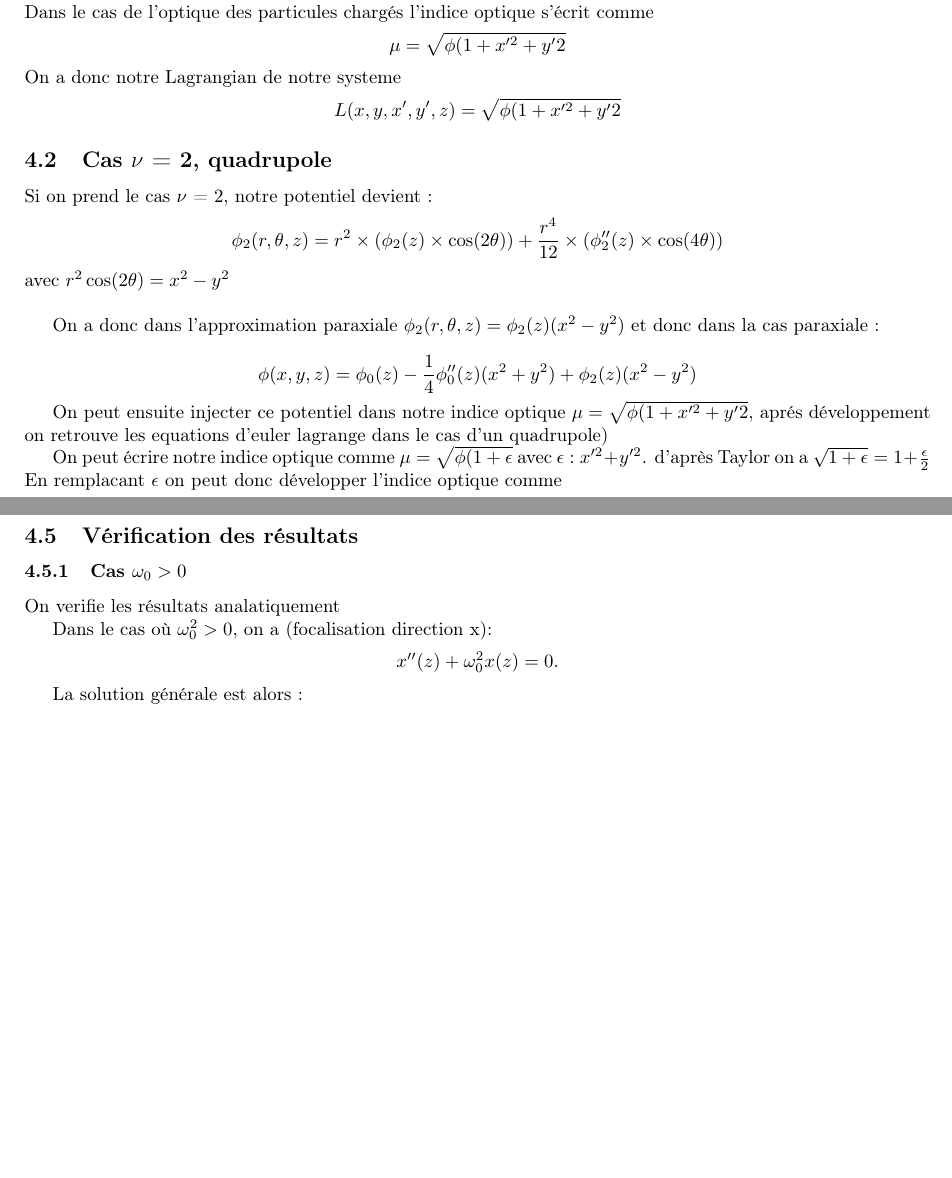
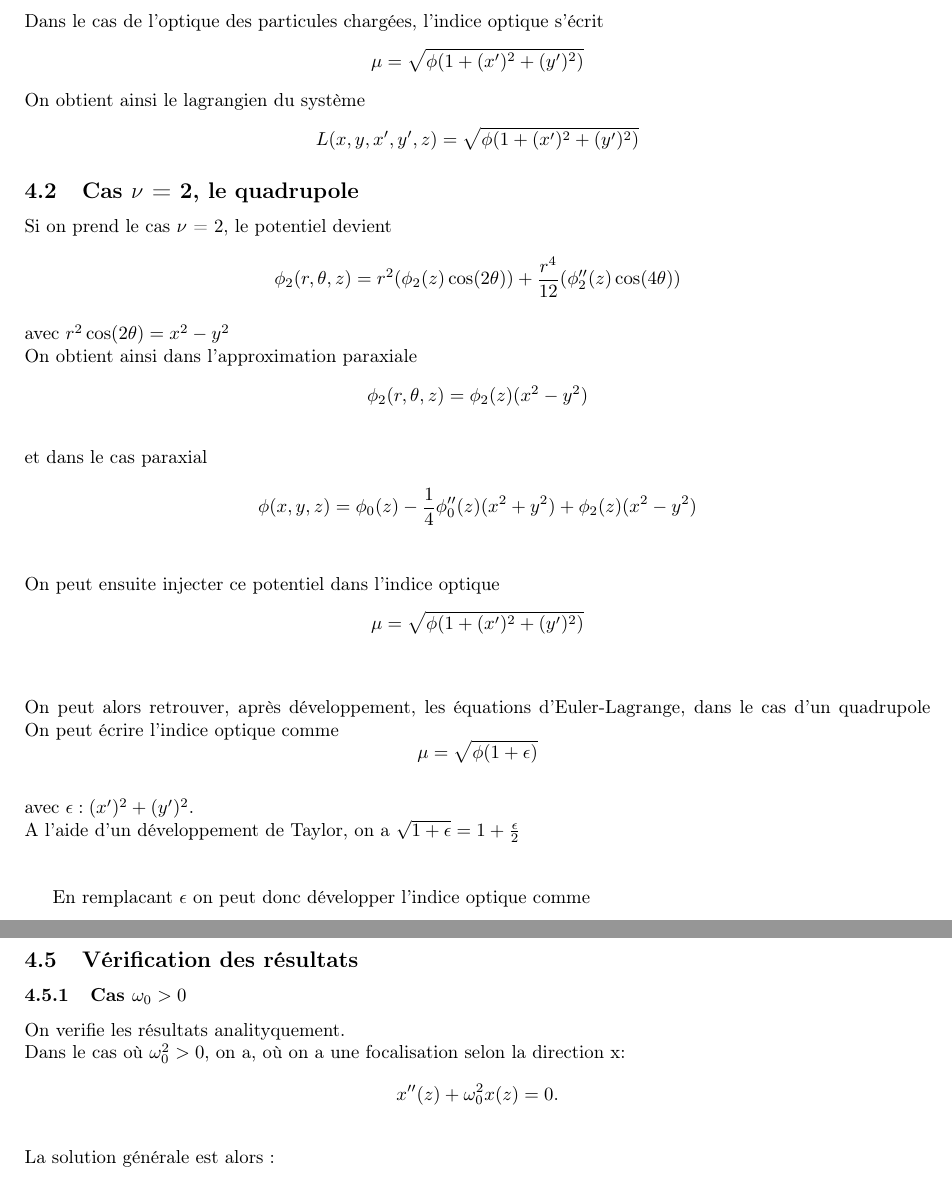
Before and after one commit to louise-lammertyn/projet-multi-code, a LaTeX document (Documentation/Calculation_details/Calculation_details.tex): two parts of pages 7 and 8 of 9 before the commit and two parts of pages 7 and 9 of 10 after it, joined at a grey line, cut so that both start at the same text, the shorter picture padded with empty space. Compiled offline with pdfLaTeX.

Commit message:
rédaction

```diff
--- a/Documentation/Calculation_details/Calculation_details.tex
+++ b/Documentation/Calculation_details/Calculation_details.tex
@@ -416,39 +416,56 @@ Pour obtenir l'équation de la trajectoire on peut partir du principe de fermat
 \]
-Dans le cas de l'optique des particules chargés l'indice optique s'écrit comme
+\\
+Dans le cas de l'optique des particules chargées, l'indice optique s'écrit
 \[
-\mu = \sqrt{\phi(1+x'^2 + y'2}
+\mu = \sqrt{\phi(1+(x')^2 + (y')^2)}
 \]
-On a donc notre Lagrangian de notre systeme
+On obtient ainsi le lagrangien du système
 \[
-L(x,y,x',y',z)= \sqrt{{\phi(1+x'^2 + y'2}}
+L(x,y,x',y',z)= \sqrt{\phi(1+(x')^2 + (y')^2)}
 \]
 
 
+\subsection{Cas $\nu$ = 2, le quadrupole}
+Si on prend le cas $\nu$ = 2, le potentiel devient
 
-\subsection{Cas $\nu$ = 2, quadrupole}
-Si on prend le cas $\nu$ = 2, notre potentiel devient :
 \[
-\phi_2(r,\theta,z) = r^{2}\times(\phi_2(z)\times \cos(2\theta))
-+ \frac{r^{4}}{12} \times (\phi_2''(z)\times \cos(4\theta))
+\phi_2(r,\theta,z) = r^{2}(\phi_2(z) \cos(2\theta)) + \frac{r^{4}}{12} (\phi_2''(z) \cos(4\theta))
 \]
-avec $r^2\cos(2\theta)=x^2-y^2$\\
-
-On a donc dans l'approximation paraxiale $\phi_2(r, \theta, z) =\phi_2(z)(x^2 -y^2)$ et donc
-dans la cas paraxiale :
+\\
+avec $r^2\cos(2\theta)=x^2-y^2$
+\\
+On obtient ainsi dans l'approximation paraxiale
+\[
+\phi_2(r, \theta, z) =\phi_2(z)(x^2 -y^2)
+\]
+\\
+et dans le cas paraxial
 
 \[
 \phi(x,y,z) = \phi_0(z) - \frac{1}{4}\phi_0''(z)(x^2+y^2) + \phi_2(z)(x^2 - y^2)
 \]
+\\
+\\
+On peut ensuite injecter ce potentiel dans l'indice optique
+\[
+\mu = \sqrt{\phi(1+(x')^2 + (y')^2)}
+\]
+\\
+\\
+On peut alors retrouver, après développement, les équations d'Euler-Lagrange, dans le cas d'un quadrupole
+On peut écrire l'indice optique comme
+\[
+\mu = \sqrt{\phi(1+\epsilon)}
+\]
+\\
+ avec $\epsilon : (x')^2 +(y')^2$.
+\\
+A l'aide d'un développement de Taylor, on a $\sqrt{1+\epsilon} = 1 +\frac{\epsilon}{2}$ \\
+\\
 
-
-On peut ensuite injecter ce potentiel dans notre indice optique $\mu = \sqrt{\phi(1+x'^2+ y'2}$, aprés développement on retrouve les equations d'euler lagrange dans le cas d'un quadrupole)
-
-On peut écrire notre indice optique comme $\mu = \sqrt{\phi(1+\epsilon}$ avec $\epsilon : x'^2 +y'^2$.
-d'après Taylor on a $\sqrt{1+\epsilon} = 1 +\frac{\epsilon}{2}$ \\
 En remplacant $\epsilon$ on peut donc développer l'indice optique comme
 \[
-\mu = \sqrt{\phi}\times \sqrt{1+x'^2+y'^2} = \sqrt{\phi}\times(1+\frac{1}{2}(x'^2
-+ y'^2)  = \sqrt{\phi} + \frac{\sqrt{\phi}}{2}(x'^2+y'2)
+\mu = \sqrt{\phi}\times \sqrt{1+(x')^2 + (y')^2} = \sqrt{\phi}\times(1+\frac{1}{2}((x')^2 + (y')^2)  = \sqrt{\phi} + \frac{\sqrt{\phi}}{2}((x')^2 + (y')^2)
 \]
 
 En remplacant $\phi$ par son approximation paraxiale on a :
@@ -552,13 +560,12 @@ On peut verifier le résultat analtyqiuement
 \subsection{Vérification des résultats}
 \subsubsection{Cas $\omega_0 > 0$}
 
-On verifie les résultats analatiquement
-
-Dans le cas où $\omega_0^2 > 0$, on a (focalisation direction x):
+On verifie les résultats analityquement.\\
+Dans le cas où $\omega_0^2 > 0$, on a, où on a une focalisation selon la direction x:
 \[
 x''(z) + \omega_0^2 x(z) = 0 .
 \]
-
+\\
 La solution générale est alors :
 \[
 x_m(z) = A \cos\!\left(\omega_0 (z - z_0)\right)
```
Also changed, not shown: Documentation/Calculation_details/Calculation_details.pdf, Documentation/Calculation_details/Calculation_details.tex (61 more changed lines), 4 other files.
